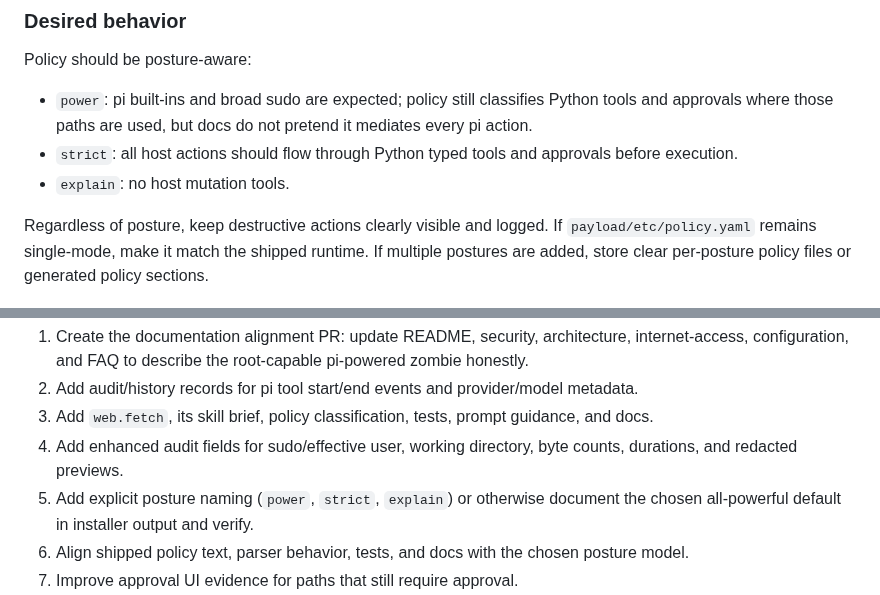
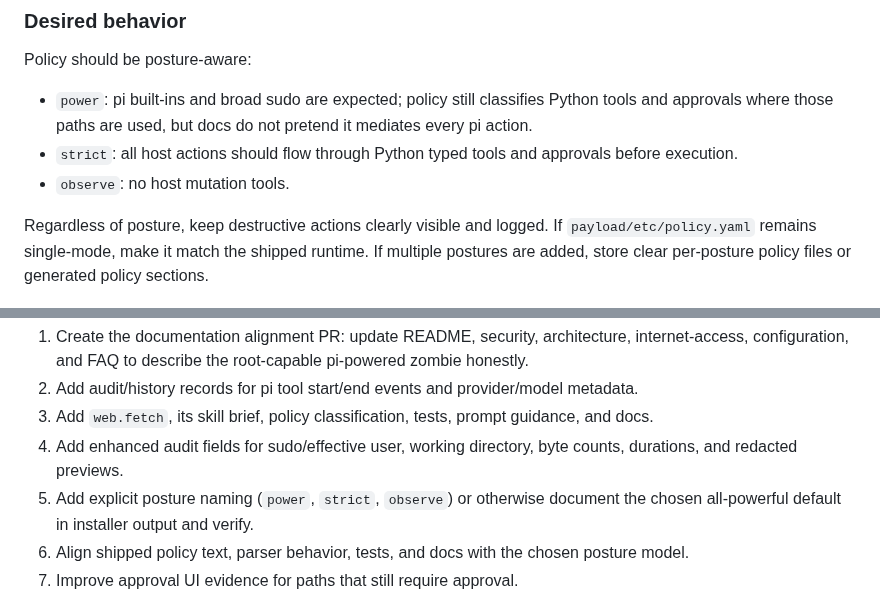
Before and after one commit to japer-technology/ubuntu-zombie, a Markdown page: docs/analysis/improvements-2.md, 2 parts joined by grey strips. Drawn GitHub-style.

```diff
--- a/docs/analysis/improvements-2.md
+++ b/docs/analysis/improvements-2.md
@@ -449,7 +451,7 @@ Policy should be posture-aware:
   pretend it mediates every pi action.
 - `strict`: all host actions should flow through Python typed tools and
   approvals before execution.
-- `explain`: no host mutation tools.
+- `observe`: no host mutation tools.
 
 Regardless of posture, keep destructive actions clearly visible and logged.
 If `payload/etc/policy.yaml` remains single-mode, make it match the shipped
@@ -569,7 +571,7 @@ Implement in small pull requests:
    guidance, and docs.
 4. Add enhanced audit fields for sudo/effective user, working directory,
    byte counts, durations, and redacted previews.
-5. Add explicit posture naming (`power`, `strict`, `explain`) or otherwise
+5. Add explicit posture naming (`power`, `strict`, `observe`) or otherwise
    document the chosen all-powerful default in installer output and verify.
 6. Align shipped policy text, parser behavior, tests, and docs with the
    chosen posture model.
```
Also changed, not shown: other parts of docs/analysis/improvements-2.md (+6 -4 lines).
